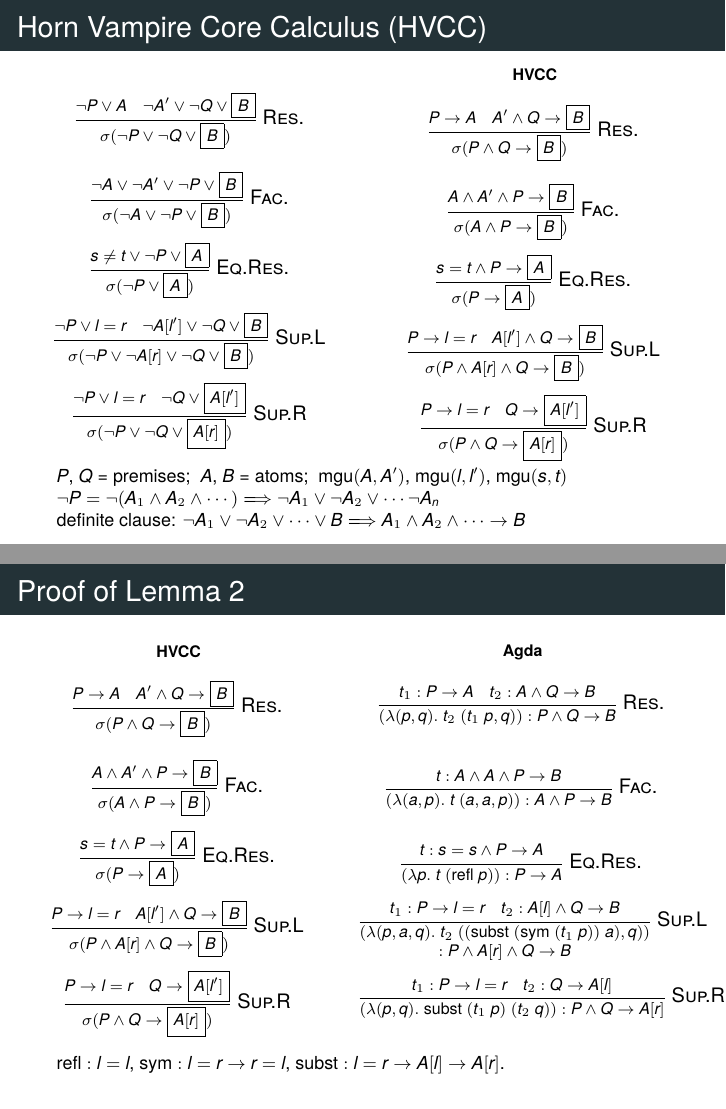
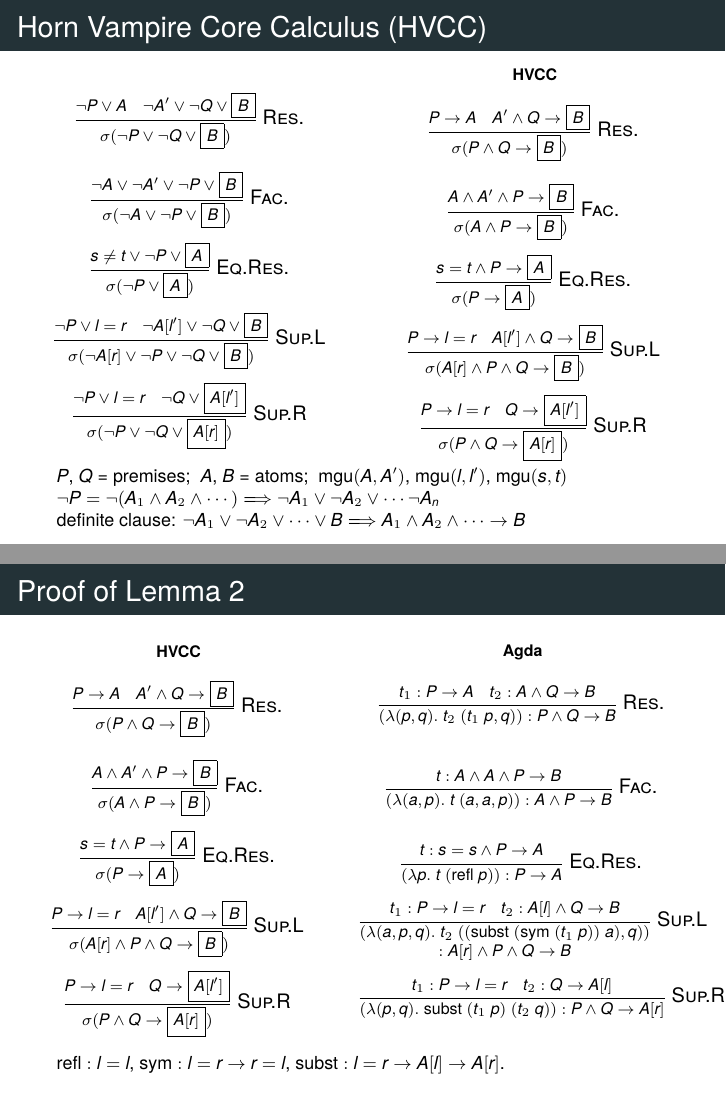
Before and after one commit to ghost-issue/Agda-Vampire, LaTeX slides (ppt/ppt.tex): pages 27 and 28 of 32, joined at a grey line. The pictures show the PDF file ppt/ppt.pdf that the author committed with the source.

Commit message:
update SUP.L

```diff
--- a/ppt/ppt.tex
+++ b/ppt/ppt.tex
@@ -639,7 +639,7 @@
           \inferrule*[right=\textsc{Eq.Res.}]{s \neq t \lor \neg P \lor \boxed{A}}{\sigma(\neg P \lor \boxed{A})}
         \end{mathpar}
         \begin{mathpar}
-          \inferrule*[right=\textsc{Sup.L}]{\neg P \lor l = r \quad \neg A[l'] \lor \neg Q \lor \boxed{B}}{\sigma(\neg P \lor \neg A[r] \lor \neg Q \lor \boxed{B})}
+          \inferrule*[right=\textsc{Sup.L}]{\neg P \lor l = r \quad \neg A[l'] \lor \neg Q \lor \boxed{B}}{\sigma(\neg A[r] \lor \neg P \lor \neg Q \lor \boxed{B})}
         \end{mathpar}
         \begin{mathpar}
           \inferrule*[right=\textsc{Sup.R}]{\neg P \lor l = r \quad \neg Q \lor \boxed{A[l']}}{\sigma(\neg P \lor \neg Q \lor \boxed{A[r]})}
@@ -668,7 +668,7 @@
           \inferrule*[right=\textsc{Eq.Res.}]{s \neq t \lor \neg P \lor \boxed{A}}{\sigma(\neg P \lor \boxed{A})}
         \end{mathpar}
         \begin{mathpar}
-          \inferrule*[right=\textsc{Sup.L}]{\neg P \lor l = r \quad \neg A[l'] \lor \neg Q \lor \boxed{B}}{\sigma(\neg P \lor \neg A[r] \lor \neg Q \lor \boxed{B})}
+          \inferrule*[right=\textsc{Sup.L}]{\neg P \lor l = r \quad \neg A[l'] \lor \neg Q \lor \boxed{B}}{\sigma(\neg A[r] \lor \neg P \lor \neg Q \lor \boxed{B})}
         \end{mathpar}
         \begin{mathpar}
           \inferrule*[right=\textsc{Sup.R}]{\neg P \lor l = r \quad \neg Q \lor \boxed{A[l']}}{\sigma(\neg P \lor \neg Q \lor \boxed{A[r]})}
@@ -686,7 +686,7 @@
           \inferrule*[right=\textsc{Eq.Res.}]{s = t \land P \to \boxed{A}}{\sigma(P \to \boxed{A})}
         \end{mathpar}
         \begin{mathpar}
-          \inferrule*[right=\textsc{Sup.L}]{P \to l = r \quad A[l'] \land Q \to \boxed{B}}{\sigma(P \land A[r] \land Q \to \boxed{B})}
+          \inferrule*[right=\textsc{Sup.L}]{P \to l = r \quad A[l'] \land Q \to \boxed{B}}{\sigma(A[r] \land P \land Q \to \boxed{B})}
         \end{mathpar}
         \begin{mathpar}
           \inferrule*[right=\textsc{Sup.R}]{P \to l = r \quad Q \to \boxed{A[l']}}{\sigma(P \land Q \to \boxed{A[r]})}
@@ -716,7 +716,7 @@
           \inferrule*[right=\textsc{Eq.Res.}]{s = t \land P \to \boxed{A}}{\sigma(P \to \boxed{A})}
         \end{mathpar}
         \begin{mathpar}
-          \inferrule*[right=\textsc{Sup.L}]{P \to l = r \quad A[l'] \land Q \to \boxed{B}}{\sigma(P \land A[r] \land Q \to \boxed{B})}
+          \inferrule*[right=\textsc{Sup.L}]{P \to l = r \quad A[l'] \land Q \to \boxed{B}}{\sigma(A[r] \land P \land Q \to \boxed{B})}
         \end{mathpar}
         \begin{mathpar}
           \inferrule*[right=\textsc{Sup.R}]{P \to l = r \quad Q \to \boxed{A[l']}}{\sigma(P \land Q \to \boxed{A[r]})}
@@ -736,7 +736,7 @@
           \inferrule*[right=\textsc{Eq.Res.}]{t : s = s \land P \to A}{(\lambda p.\; t\; (\mathsf{refl}\; p)) : P \to A}
         \end{mathpar}
         \begin{mathpar}
-          \inferrule*[right=\textsc{Sup.L}]{t_1 : P \to l = r \quad t_2 : A[l] \land Q \to B}{(\lambda (p,a,q).\; t_2\; ((\mathsf{subst}\; (\mathsf{sym}\; (t_1\; p))\; a), q)) \\\\ : P \land A[r] \land Q \to B}
+          \inferrule*[right=\textsc{Sup.L}]{t_1 : P \to l = r \quad t_2 : A[l] \land Q \to B}{(\lambda (a,p,q).\; t_2\; ((\mathsf{subst}\; (\mathsf{sym}\; (t_1\; p))\; a), q)) \\\\ : A[r] \land P \land Q \to B}
         \end{mathpar}
         \begin{mathpar}
           \inferrule*[right=\textsc{Sup.R}]{t_1 : P \to l = r \quad t_2 : Q \to A[l]}{(\lambda (p,q).\; \mathsf{subst}\; (t_1\; p)\; (t_2\; q)) : P \land Q \to A[r]}
```
Also changed, not shown: ppt/ppt.pdf.
